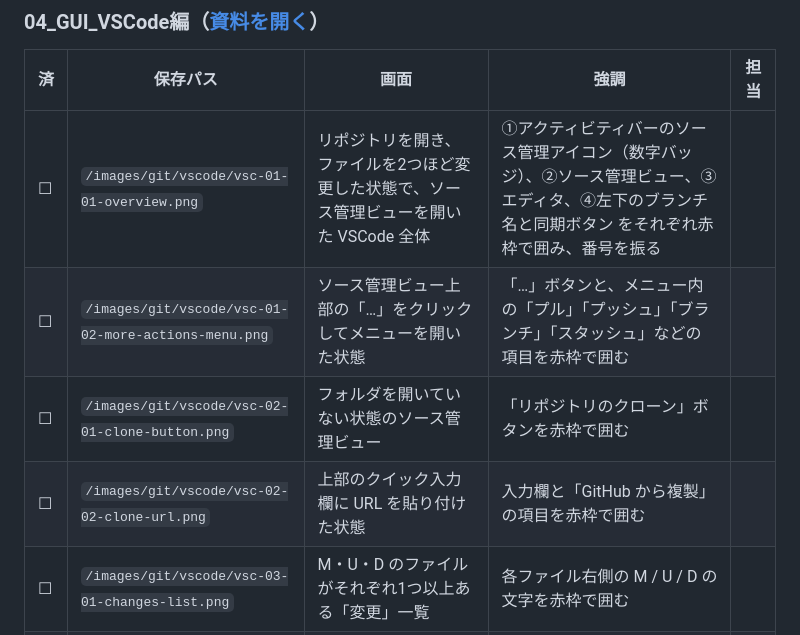
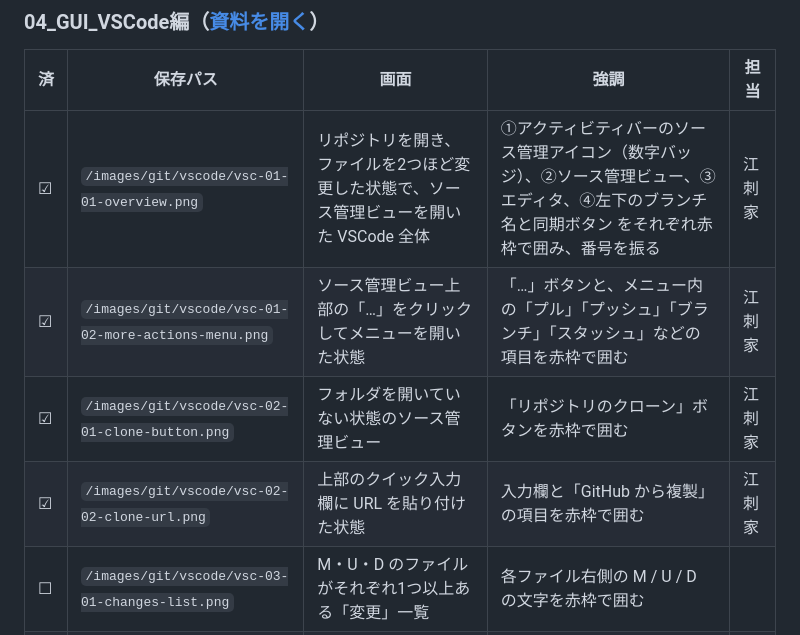
Before and after one commit to YTS0418/PRMN_SYSTEM_Lecture, a Markdown page: images/git/撮影リスト.md, the part around the change. Rendered like a GitHub page.

Commit message:
vsc-01-01～vsc-02-02の4枚の画像を追加

```diff
--- a/images/git/撮影リスト.md
+++ b/images/git/撮影リスト.md
@@ -53,10 +53,10 @@ Git 資料（[00_ドキュメント/Git/](/00_ドキュメント/Git/)）に埋
 
 | 済 | 保存パス | 画面 | 強調 | 担当 |
 |---|---|---|---|---|
-| ☐ | `/images/git/vscode/vsc-01-01-overview.png` | リポジトリを開き、ファイルを2つほど変更した状態で、ソース管理ビューを開いた VSCode 全体 | ①アクティビティバーのソース管理アイコン（数字バッジ）、②ソース管理ビュー、③エディタ、④左下のブランチ名と同期ボタン をそれぞれ赤枠で囲み、番号を振る |  |
-| ☐ | `/images/git/vscode/vsc-01-02-more-actions-menu.png` | ソース管理ビュー上部の「…」をクリックしてメニューを開いた状態 | 「…」ボタンと、メニュー内の「プル」「プッシュ」「ブランチ」「スタッシュ」などの項目を赤枠で囲む |  |
-| ☐ | `/images/git/vscode/vsc-02-01-clone-button.png` | フォルダを開いていない状態のソース管理ビュー | 「リポジトリのクローン」ボタンを赤枠で囲む |  |
-| ☐ | `/images/git/vscode/vsc-02-02-clone-url.png` | 上部のクイック入力欄に URL を貼り付けた状態 | 入力欄と「GitHub から複製」の項目を赤枠で囲む |  |
+| ☑︎ | `/images/git/vscode/vsc-01-01-overview.png` | リポジトリを開き、ファイルを2つほど変更した状態で、ソース管理ビューを開いた VSCode 全体 | ①アクティビティバーのソース管理アイコン（数字バッジ）、②ソース管理ビュー、③エディタ、④左下のブランチ名と同期ボタン をそれぞれ赤枠で囲み、番号を振る | 江刺家 |
+| ☑︎ | `/images/git/vscode/vsc-01-02-more-actions-menu.png` | ソース管理ビュー上部の「…」をクリックしてメニューを開いた状態 | 「…」ボタンと、メニュー内の「プル」「プッシュ」「ブランチ」「スタッシュ」などの項目を赤枠で囲む | 江刺家 |
+| ☑︎ | `/images/git/vscode/vsc-02-01-clone-button.png` | フォルダを開いていない状態のソース管理ビュー | 「リポジトリのクローン」ボタンを赤枠で囲む | 江刺家 |
+| ☑︎ | `/images/git/vscode/vsc-02-02-clone-url.png` | 上部のクイック入力欄に URL を貼り付けた状態 | 入力欄と「GitHub から複製」の項目を赤枠で囲む | 江刺家 |
 | ☐ | `/images/git/vscode/vsc-03-01-changes-list.png` | M・U・D のファイルがそれぞれ1つ以上ある「変更」一覧 | 各ファイル右側の M / U / D の文字を赤枠で囲む |  |
 | ☐ | `/images/git/vscode/vsc-03-02-diff-view.png` | 変更ファイルをクリックして開いた差分ビュー（数行の削除と追加がある状態） | 左側（変更前・赤い行）と右側（変更後・緑の行）をそれぞれ枠で囲み、「変更前」「変更後」と注記する |  |
 | ☐ | `/images/git/vscode/vsc-04-01-stage-button.png` | 変更ファイルにマウスを乗せ、右側のボタンが表示された状態 | ファイル行の「＋」ボタンと、「変更」見出しの「＋」（すべてステージ）を赤枠で囲む |  |
```
Also changed, not shown: images/git/vscode/vsc-01-01-overview.png (added), images/git/vscode/vsc-01-02-more-actions-menu.png (added), images/git/vscode/vsc-02-01-clone-button.png (added), images/git/vscode/vsc-02-02-clone-url.png (added), テスト用フォルダ/テストmarkdown.md (deleted).
